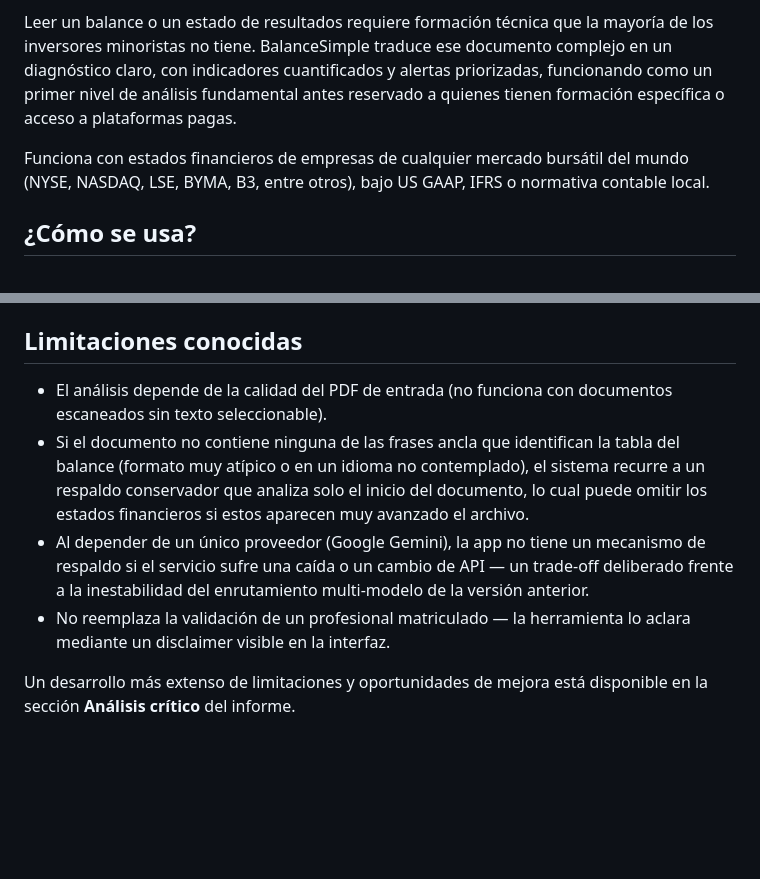
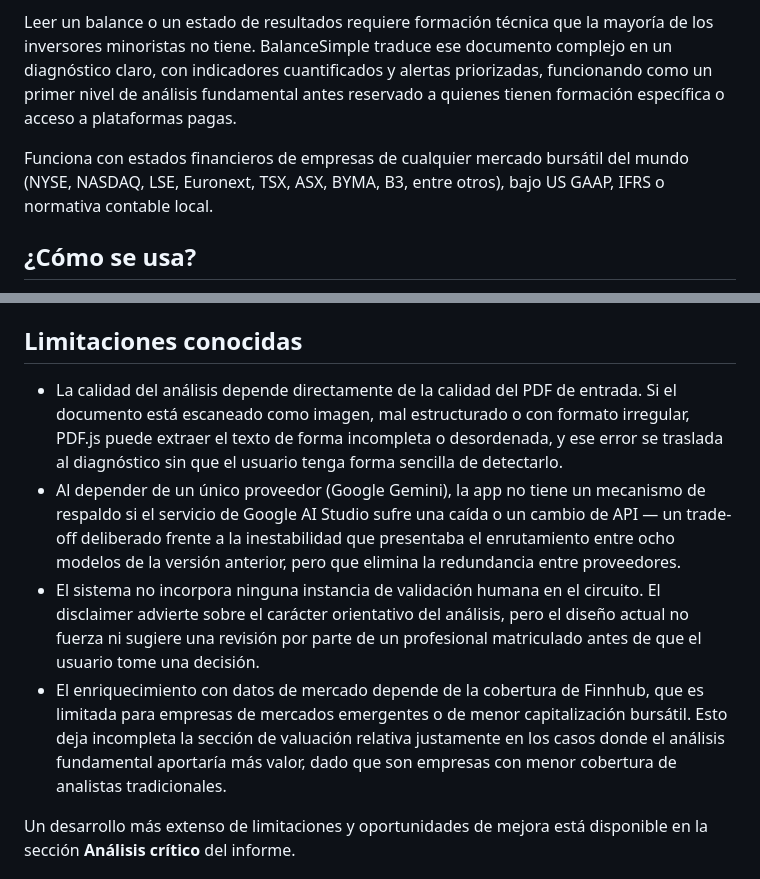
Before and after one commit to diplouba/balancesimple, a Markdown page: README.md, 2 parts joined by grey strips. Drawn GitHub-style; blank space fills up the shorter version.

```diff
--- a/README.md
+++ b/README.md
@@ -15,7 +15,7 @@ BalanceSimple permite a cualquier inversor —sin formación contable— subir e
 
 Leer un balance o un estado de resultados requiere formación técnica que la mayoría de los inversores minoristas no tiene. BalanceSimple traduce ese documento complejo en un diagnóstico claro, con indicadores cuantificados y alertas priorizadas, funcionando como un primer nivel de análisis fundamental antes reservado a quienes tienen formación específica o acceso a plataformas pagas.
 
-Funciona con estados financieros de empresas de cualquier mercado bursátil del mundo (NYSE, NASDAQ, LSE, BYMA, B3, entre otros), bajo US GAAP, IFRS o normativa contable local.
+Funciona con estados financieros de empresas de cualquier mercado bursátil del mundo (NYSE, NASDAQ, LSE, Euronext, TSX, ASX, BYMA, B3, entre otros), bajo US GAAP, IFRS o normativa contable local.
 
 ## ¿Cómo se usa?
 
@@ -82,10 +82,10 @@ El detalle completo del proceso, el prompt de sistema y las decisiones de diseñ
 
 ## Limitaciones conocidas
 
-- El análisis depende de la calidad del PDF de entrada (no funciona con documentos escaneados sin texto seleccionable).
-- Si el documento no contiene ninguna de las frases ancla que identifican la tabla del balance (formato muy atípico o en un idioma no contemplado), el sistema recurre a un respaldo conservador que analiza solo el inicio del documento, lo cual puede omitir los estados financieros si estos aparecen muy avanzado el archivo.
-- Al depender de un único proveedor (Google Gemini), la app no tiene un mecanismo de respaldo si el servicio sufre una caída o un cambio de API — un trade-off deliberado frente a la inestabilidad del enrutamiento multi-modelo de la versión anterior.
-- No reemplaza la validación de un profesional matriculado — la herramienta lo aclara mediante un disclaimer visible en la interfaz.
+- La calidad del análisis depende directamente de la calidad del PDF de entrada. Si el documento está escaneado como imagen, mal estructurado o con formato irregular, PDF.js puede extraer el texto de forma incompleta o desordenada, y ese error se traslada al diagnóstico sin que el usuario tenga forma sencilla de detectarlo.
+- Al depender de un único proveedor (Google Gemini), la app no tiene un mecanismo de respaldo si el servicio de Google AI Studio sufre una caída o un cambio de API — un trade-off deliberado frente a la inestabilidad que presentaba el enrutamiento entre ocho modelos de la versión anterior, pero que elimina la redundancia entre proveedores.
+- El sistema no incorpora ninguna instancia de validación humana en el circuito. El disclaimer advierte sobre el carácter orientativo del análisis, pero el diseño actual no fuerza ni sugiere una revisión por parte de un profesional matriculado antes de que el usuario tome una decisión.
+- El enriquecimiento con datos de mercado depende de la cobertura de Finnhub, que es limitada para empresas de mercados emergentes o de menor capitalización bursátil. Esto deja incompleta la sección de valuación relativa justamente en los casos donde el análisis fundamental aportaría más valor, dado que son empresas con menor cobertura de analistas tradicionales.
 
 Un desarrollo más extenso de limitaciones y oportunidades de mejora está disponible en la sección **Análisis crítico** del informe.
 
```
